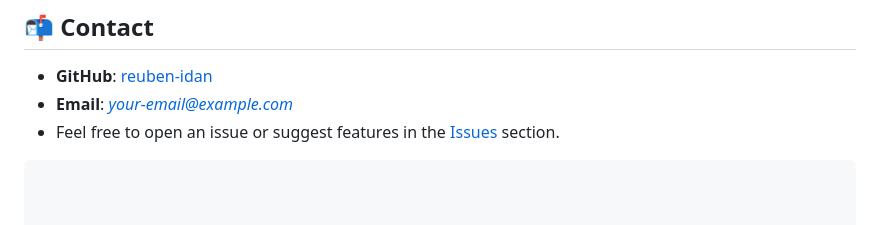
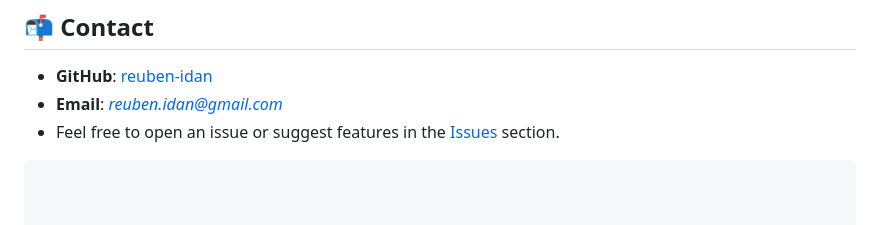
Before and after one commit to reuben-idan/ABC-Challenge, a Markdown page: README.md, the part around the change. Drawn GitHub-style.

````diff
--- a/README.md
+++ b/README.md
@@ -125,6 +125,6 @@ You are free to use, modify, and distribute it as per the license terms.
 ## 📬 Contact
 
 - **GitHub**: [reuben-idan](https://github.com/reuben-idan)
-- **Email**: *your-email@example.com*
+- **Email**: *reuben.idan@gmail.com*
 - Feel free to open an issue or suggest features in the [Issues](https://github.com/reuben-idan/ABC-Challenge/issues) section.
 ```
````
